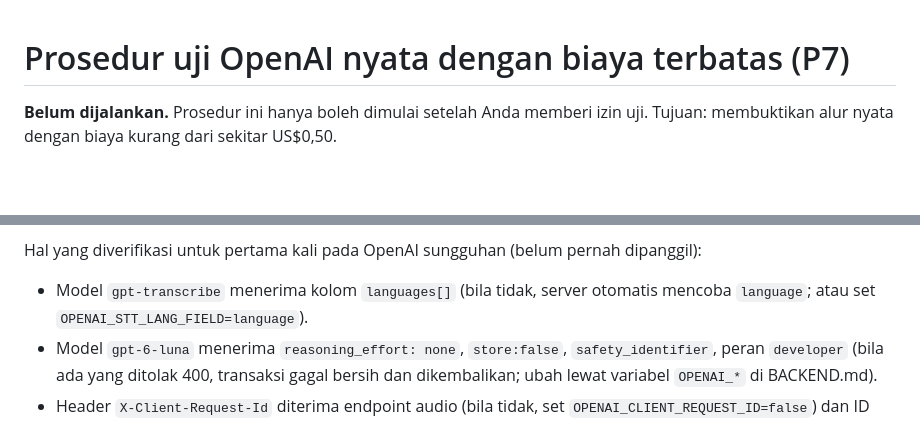
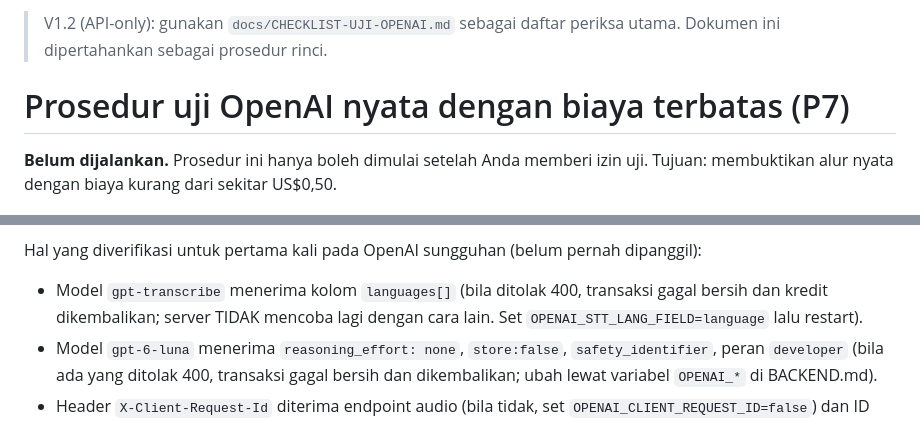
Before and after one commit to victorhome0209-gif/penerjemah-realtime, a Markdown page: docs/UJI-NYATA.md, 2 parts joined by grey strips. Rendered like a GitHub page; blank space fills up the shorter version.

Commit message:
Docs: daftar periksa uji OpenAI nyata V1.2, koreksi klaim fallback STT
Co-Authored-By: Claude Sonnet 5.5 <noreply@anthropic.com>

```diff
--- a/docs/UJI-NYATA.md
+++ b/docs/UJI-NYATA.md
@@ -1,3 +1,5 @@
+> V1.2 (API-only): gunakan `docs/CHECKLIST-UJI-OPENAI.md` sebagai daftar periksa utama. Dokumen ini dipertahankan sebagai prosedur rinci.
+
 # Prosedur uji OpenAI nyata dengan biaya terbatas (P7)
 
 **Belum dijalankan.** Prosedur ini hanya boleh dimulai setelah Anda memberi izin uji. Tujuan: membuktikan alur nyata dengan biaya kurang dari sekitar US$0,50.
@@ -36,7 +38,7 @@ Pakai earphone. Catat hasil di `docs/HASIL-UJI.md`.
 | F8 | Restart backend (hosting) saat tidak ada pemakaian, lalu cek saldo | Saldo dan jumlah transaksi sama |
 
 Hal yang diverifikasi untuk pertama kali pada OpenAI sungguhan (belum pernah dipanggil):
-- Model `gpt-transcribe` menerima kolom `languages[]` (bila tidak, server otomatis mencoba `language`; atau set `OPENAI_STT_LANG_FIELD=language`).
+- Model `gpt-transcribe` menerima kolom `languages[]` (bila ditolak 400, transaksi gagal bersih dan kredit dikembalikan; server TIDAK mencoba lagi dengan cara lain. Set `OPENAI_STT_LANG_FIELD=language` lalu restart).
 - Model `gpt-6-luna` menerima `reasoning_effort: none`, `store:false`, `safety_identifier`, peran `developer` (bila ada yang ditolak 400, transaksi gagal bersih dan dikembalikan; ubah lewat variabel `OPENAI_*` di BACKEND.md).
 - Header `X-Client-Request-Id` diterima endpoint audio (bila tidak, set `OPENAI_CLIENT_REQUEST_ID=false`) dan ID transaksi muncul di log OpenAI.
 - `gpt-4o-mini-tts` dengan suara `marin` menghasilkan suara Indonesia dan Inggris yang layak.
```
Also changed, not shown: docs/CHECKLIST-UJI-OPENAI.md (added, +80 -0 lines).
